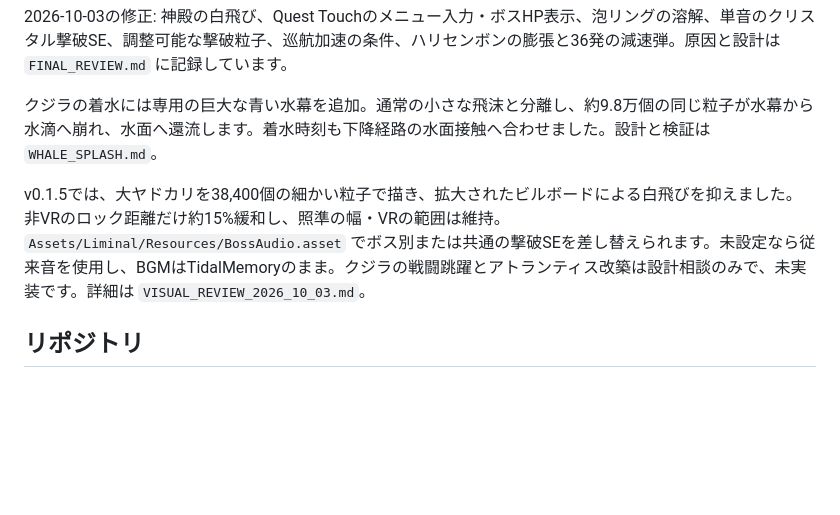
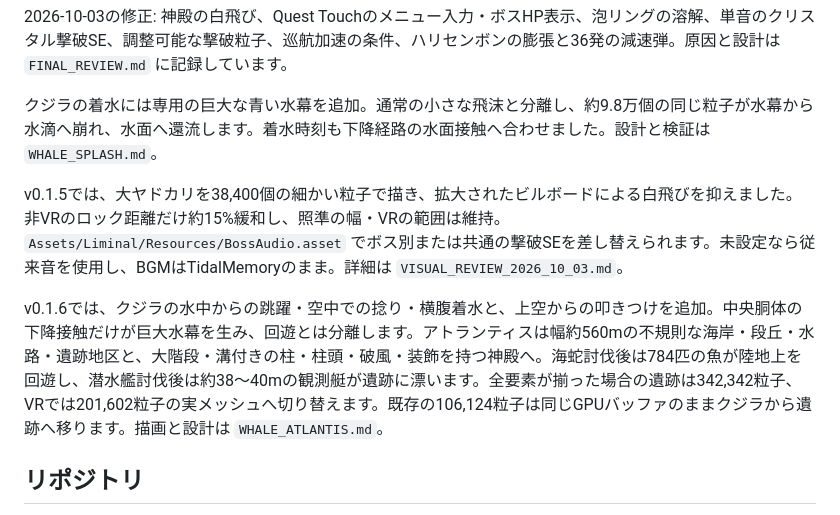
Before and after one commit to bagybagy/Liminal, a Markdown page: README.md, the part around the change. GitHub-like rendering; blank space fills up the shorter version.

```diff
--- a/README.md
+++ b/README.md
@@ -8,7 +8,9 @@ Unity 6 で、発光する五つの海底洞窟を自由に遊泳する探索・
 
 クジラの着水には専用の巨大な青い水幕を追加。通常の小さな飛沫と分離し、約9.8万個の同じ粒子が水幕から水滴へ崩れ、水面へ還流します。着水時刻も下降経路の水面接触へ合わせました。設計と検証は `WHALE_SPLASH.md`。
 
-v0.1.5では、大ヤドカリを38,400個の細かい粒子で描き、拡大されたビルボードによる白飛びを抑えました。非VRのロック距離だけ約15%緩和し、照準の幅・VRの範囲は維持。`Assets/Liminal/Resources/BossAudio.asset` でボス別または共通の撃破SEを差し替えられます。未設定なら従来音を使用し、BGMはTidalMemoryのまま。クジラの戦闘跳躍とアトランティス改築は設計相談のみで、未実装です。詳細は `VISUAL_REVIEW_2026_10_03.md`。
+v0.1.5では、大ヤドカリを38,400個の細かい粒子で描き、拡大されたビルボードによる白飛びを抑えました。非VRのロック距離だけ約15%緩和し、照準の幅・VRの範囲は維持。`Assets/Liminal/Resources/BossAudio.asset` でボス別または共通の撃破SEを差し替えられます。未設定なら従来音を使用し、BGMはTidalMemoryのまま。詳細は `VISUAL_REVIEW_2026_10_03.md`。
+
+v0.1.6では、クジラの水中からの跳躍・空中での捻り・横腹着水と、上空からの叩きつけを追加。中央胴体の下降接触だけが巨大水幕を生み、回遊とは分離します。アトランティスは幅約560mの不規則な海岸・段丘・水路・遺跡地区と、大階段・溝付きの柱・柱頭・破風・装飾を持つ神殿へ。海蛇討伐後は784匹の魚が陸地上を回遊し、潜水艦討伐後は約38〜40mの観測艇が遺跡に漂います。全要素が揃った場合の遺跡は342,342粒子、VRでは201,602粒子の実メッシュへ切り替えます。既存の106,124粒子は同じGPUバッファのままクジラから遺跡へ移ります。描画と設計は `WHALE_ATLANTIS.md`。
 
 ## リポジトリ
 
```
Also changed, not shown: Devlog/README.md (+11 -0 lines), WHALE_ATLANTIS.md (added, +56 -0 lines), Devlog/images/15-whale-breach.png (added), 11 other files.
